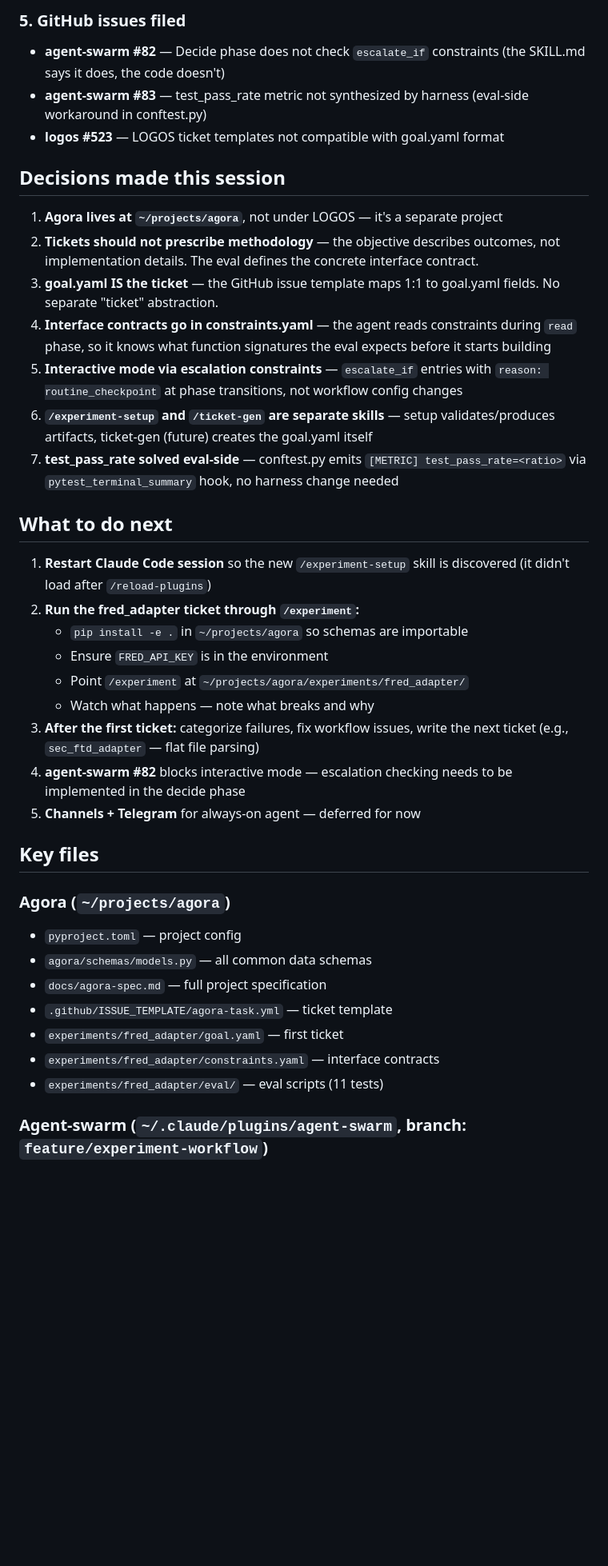
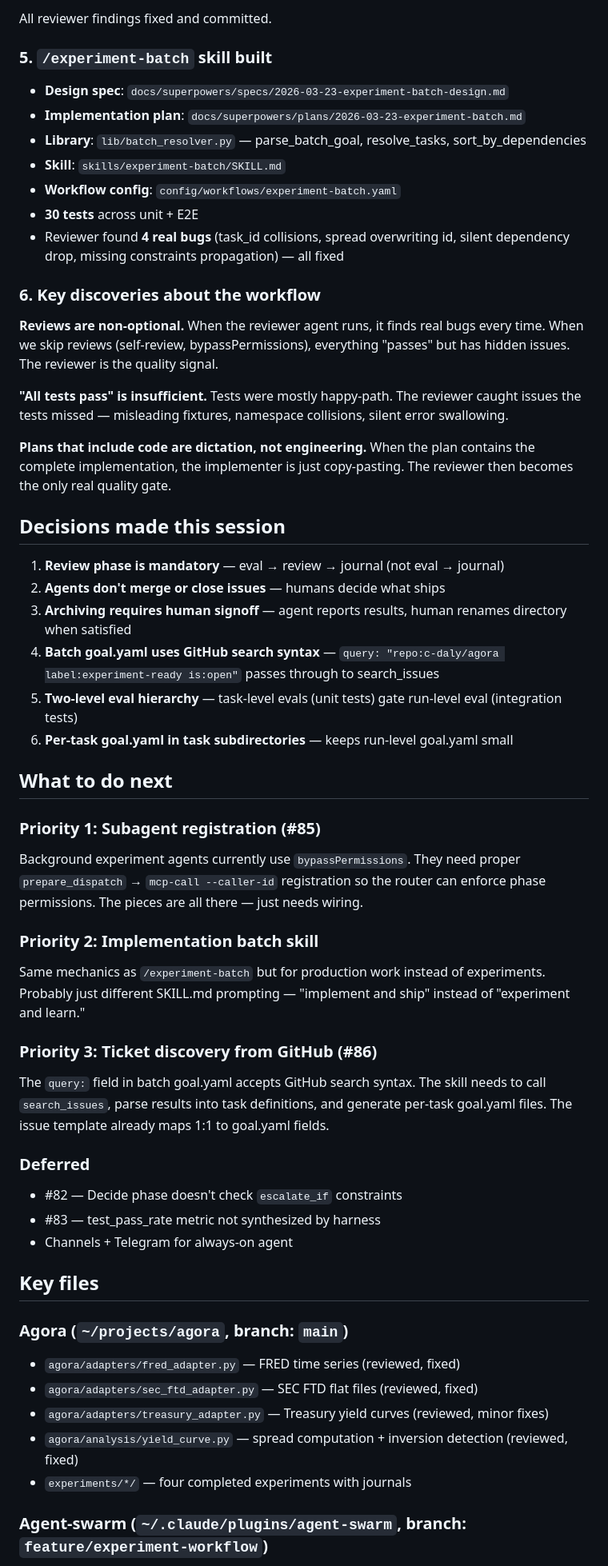
Before and after one commit to c-daly/agora, a Markdown page: HANDOFF.md, the part around one of its changes. Shown at 80% size. Drawn GitHub-style; blank space fills up the shorter version.

Commit message:
docs: session handoff for experiment workflow + batch implementation

```diff
--- a/HANDOFF.md
+++ b/HANDOFF.md
@@ -44,40 +42,55 @@ Financial intelligence web app. Scaffolded at `~/projects/agora` (separate from
 
-### 5. GitHub issues filed
-- **agent-swarm #82** — Decide phase does not check `escalate_if` constraints (the SKILL.md says it does, the code doesn't)
-- **agent-swarm #83** — test_pass_rate metric not synthesized by harness (eval-side workaround in conftest.py)
-- **logos #523** — LOGOS ticket templates not compatible with goal.yaml format
+All reviewer findings fixed and committed.
+
+### 5. `/experiment-batch` skill built
+- **Design spec**: `docs/superpowers/specs/2026-03-23-experiment-batch-design.md`
+- **Implementation plan**: `docs/superpowers/plans/2026-03-23-experiment-batch.md`
+- **Library**: `lib/batch_resolver.py` — parse_batch_goal, resolve_tasks, sort_by_dependencies
+- **Skill**: `skills/experiment-batch/SKILL.md`
+- **Workflow config**: `config/workflows/experiment-batch.yaml`
+- **30 tests** across unit + E2E
+- Reviewer found **4 real bugs** (task_id collisions, spread overwriting id, silent dependency drop, missing constraints propagation) — all fixed
+
+### 6. Key discoveries about the workflow
+
+**Reviews are non-optional.** When the reviewer agent runs, it finds real bugs every time. When we skip reviews (self-review, bypassPermissions), everything "passes" but has hidden issues. The reviewer is the quality signal.
+
+**"All tests pass" is insufficient.** Tests were mostly happy-path. The reviewer caught issues the tests missed — misleading fixtures, namespace collisions, silent error swallowing.
+
+**Plans that include code are dictation, not engineering.** When the plan contains the complete implementation, the implementer is just copy-pasting. The reviewer then becomes the only real quality gate.
 
 ## Decisions made this session
 
-1. **Agora lives at `~/projects/agora`**, not under LOGOS — it's a separate project
-2. **Tickets should not prescribe methodology** — the objective describes outcomes, not implementation details. The eval defines the concrete interface contract.
-3. **goal.yaml IS the ticket** — the GitHub issue template maps 1:1 to goal.yaml fields. No separate "ticket" abstraction.
-4. **Interface contracts go in constraints.yaml** — the agent reads constraints during `read` phase, so it knows what function signatures the eval expects before it starts building
-5. **Interactive mode via escalation constraints** — `escalate_if` entries with `reason: routine_checkpoint` at phase transitions, not workflow config changes
-6. **`/experiment-setup` and `/ticket-gen` are separate skills** — setup validates/produces artifacts, ticket-gen (future) creates the goal.yaml itself
-7. **test_pass_rate solved eval-side** — conftest.py emits `[METRIC] test_pass_rate=<ratio>` via `pytest_terminal_summary` hook, no harness change needed
+1. **Review phase is mandatory** — eval → review → journal (not eval → journal)
+2. **Agents don't merge or close issues** — humans decide what ships
+3. **Archiving requires human signoff** — agent reports results, human renames directory when satisfied
+4. **Batch goal.yaml uses GitHub search syntax** — `query: "repo:c-daly/agora label:experiment-ready is:open"` passes through to search_issues
+5. **Two-level eval hierarchy** — task-level evals (unit tests) gate run-level eval (integration tests)
+6. **Per-task goal.yaml in task subdirectories** — keeps run-level goal.yaml small
 
 ## What to do next
 
-1. **Restart Claude Code session** so the new `/experiment-setup` skill is discovered (it didn't load after `/reload-plugins`)
-2. **Run the fred_adapter ticket through `/experiment`:**
-   - `pip install -e .` in `~/projects/agora` so schemas are importable
-   - Ensure `FRED_API_KEY` is in the environment
-   - Point `/experiment` at `~/projects/agora/experiments/fred_adapter/`
-   - Watch what happens — note what breaks and why
-3. **After the first ticket:** categorize failures, fix workflow issues, write the next ticket (e.g., `sec_ftd_adapter` — flat file parsing)
-4. **agent-swarm #82** blocks interactive mode — escalation checking needs to be implemented in the decide phase
-5. **Channels + Telegram** for always-on agent — deferred for now
+### Priority 1: Subagent registration (#85)
+Background experiment agents currently use `bypassPermissions`. They need proper `prepare_dispatch` → `mcp-call --caller-id` registration so the router can enforce phase permissions. The pieces are all there — just needs wiring.
+
+### Priority 2: Implementation batch skill
+Same mechanics as `/experiment-batch` but for production work instead of experiments. Probably just different SKILL.md prompting — "implement and ship" instead of "experiment and learn."
+
+### Priority 3: Ticket discovery from GitHub (#86)
+The `query:` field in batch goal.yaml accepts GitHub search syntax. The skill needs to call `search_issues`, parse results into task definitions, and generate per-task goal.yaml files. The issue template already maps 1:1 to goal.yaml fields.
+
+### Deferred
+- #82 — Decide phase doesn't check `escalate_if` constraints
+- #83 — test_pass_rate metric not synthesized by harness
+- Channels + Telegram for always-on agent
 
 ## Key files
 
-### Agora (`~/projects/agora`)
-- `pyproject.toml` — project config
-- `agora/schemas/models.py` — all common data schemas
-- `docs/agora-spec.md` — full project specification
-- `.github/ISSUE_TEMPLATE/agora-task.yml` — ticket template
-- `experiments/fred_adapter/goal.yaml` — first ticket
-- `experiments/fred_adapter/constraints.yaml` — interface contracts
-- `experiments/fred_adapter/eval/` — eval scripts (11 tests)
+### Agora (`~/projects/agora`, branch: `main`)
+- `agora/adapters/fred_adapter.py` — FRED time series (reviewed, fixed)
+- `agora/adapters/sec_ftd_adapter.py` — SEC FTD flat files (reviewed, fixed)
+- `agora/adapters/treasury_adapter.py` — Treasury yield curves (reviewed, minor fixes)
+- `agora/analysis/yield_curve.py` — spread computation + inversion detection (reviewed, fixed)
+- `experiments/*/` — four completed experiments with journals
 
 ### Agent-swarm (`~/.claude/plugins/agent-swarm`, branch: `feature/experiment-workflow`)
```
Also changed, not shown: other parts of HANDOFF.md (+49 -45 lines).
